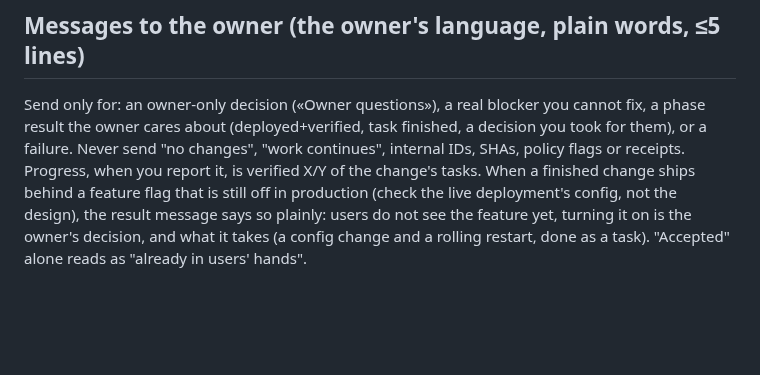
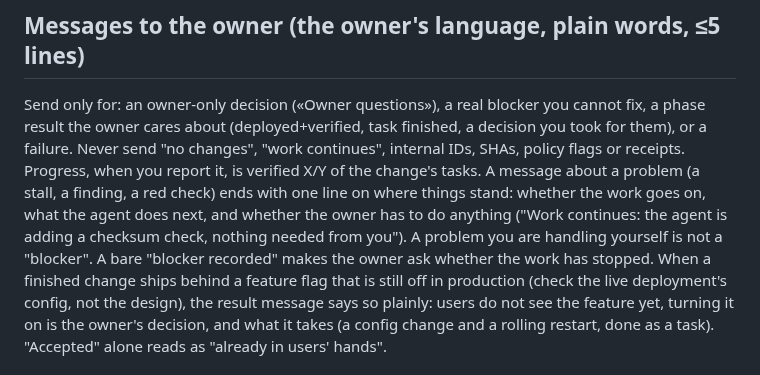
Before and after one commit to nhype/telegram-harness, a Markdown page: skills/harness-controller/SKILL.md, the part around the change. Drawn GitHub-style; blank space fills up the shorter version.

Commit message:
controller: a problem message ends with whether work goes on and what is needed
Co-Authored-By: Claude Opus 5.5 <noreply@anthropic.com>

```diff
--- a/skills/harness-controller/SKILL.md
+++ b/skills/harness-controller/SKILL.md
@@ -318,6 +318,10 @@ Send only for: an owner-only decision («Owner questions»), a real blocker you
 the owner cares about (deployed+verified, task finished, a decision you took for them), or a failure.
 Never send "no changes", "work continues", internal IDs, SHAs, policy flags or receipts. Progress, when
 you report it, is verified X/Y of the change's tasks.
+A message about a problem (a stall, a finding, a red check) ends with one line on where things stand:
+whether the work goes on, what the agent does next, and whether the owner has to do anything ("Work
+continues: the agent is adding a checksum check, nothing needed from you"). A problem you are handling
+yourself is not a "blocker". A bare "blocker recorded" makes the owner ask whether the work has stopped.
 When a finished change ships behind a feature flag that is still off in production (check the live
 deployment's config, not the design), the result message says so plainly: users do not see the feature
 yet, turning it on is the owner's decision, and what it takes (a config change and a rolling restart,
```
